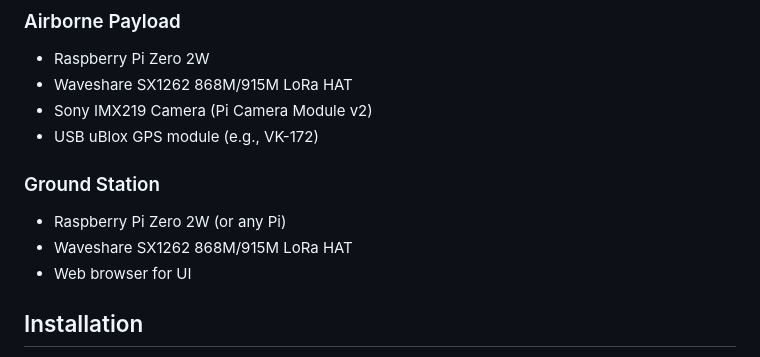
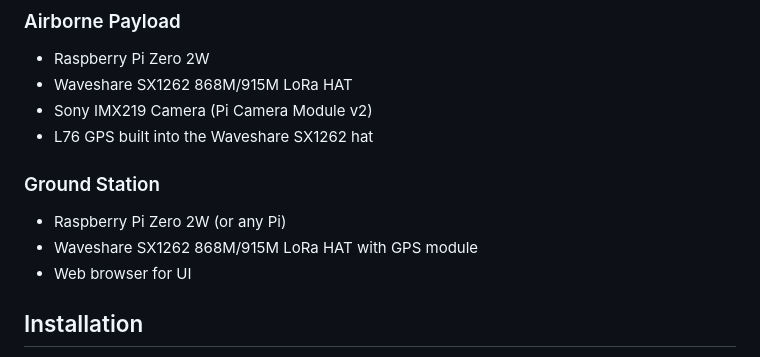
Before and after one commit to pingpongshow/RaptorQHAB, a Markdown page: README.md, the part around the change. Drawn GitHub-style.

```diff
--- a/README.md
+++ b/README.md
@@ -16,11 +16,11 @@ RaptorHab is a complete high-altitude balloon (HAB) telemetry and imagery downli
 - Raspberry Pi Zero 2W
 - Waveshare SX1262 868M/915M LoRa HAT
 - Sony IMX219 Camera (Pi Camera Module v2)
-- USB uBlox GPS module (e.g., VK-172)
+- L76 GPS built into the Waveshare SX1262 hat
 
 ### Ground Station
 - Raspberry Pi Zero 2W (or any Pi)
-- Waveshare SX1262 868M/915M LoRa HAT
+- Waveshare SX1262 868M/915M LoRa HAT with GPS module
 - Web browser for UI
 
 ## Installation
```
